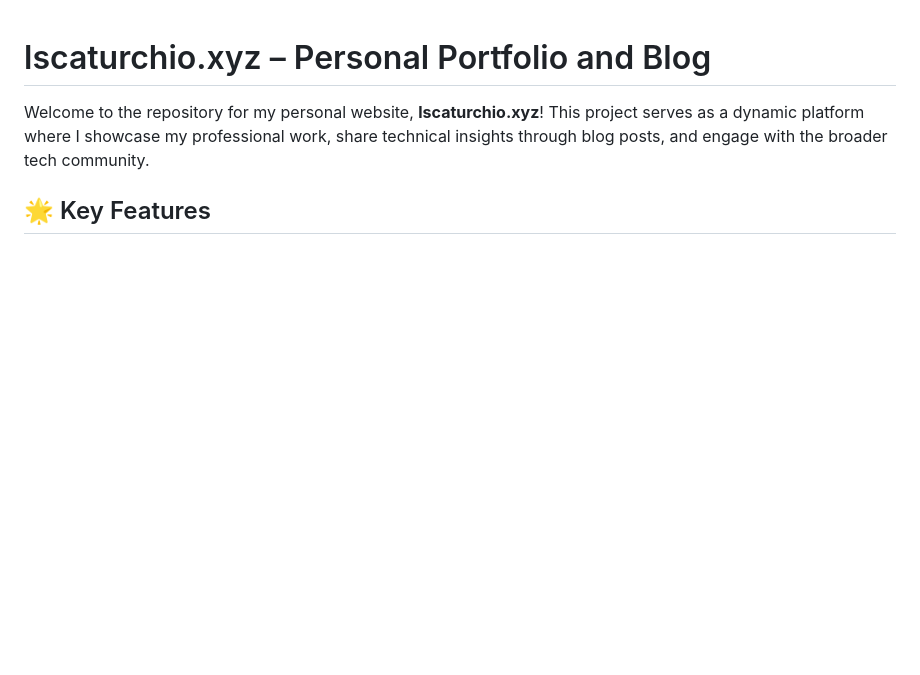
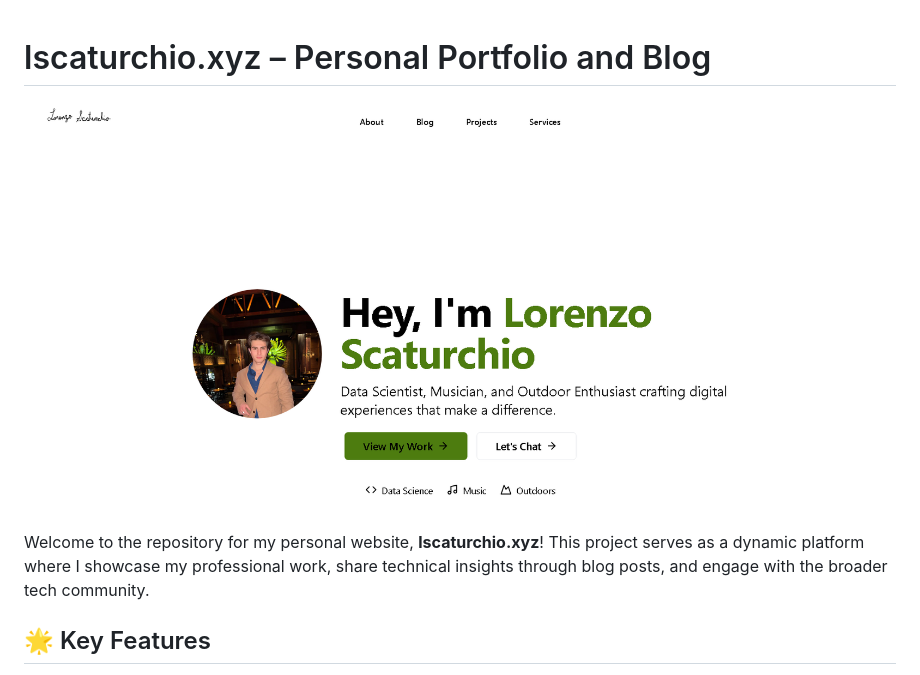
Before and after one commit to gr8monk3ys/lscaturchio.xyz, a Markdown page: README.md, the part around the change. GitHub-like rendering; pictures changed too: public/images/dashboard.png (added); blank space fills up the shorter version.

Commit message:
Update readme with dashboard photo

```diff
--- a/README.md
+++ b/README.md
@@ -1,4 +1,6 @@
 # lscaturchio.xyz – Personal Portfolio and Blog
+
+![Dashboard Preview](public/images/dashboard.png)
 
 Welcome to the repository for my personal website, **lscaturchio.xyz**! This project serves as a dynamic platform where I showcase my professional work, share technical insights through blog posts, and engage with the broader tech community.
 
```
